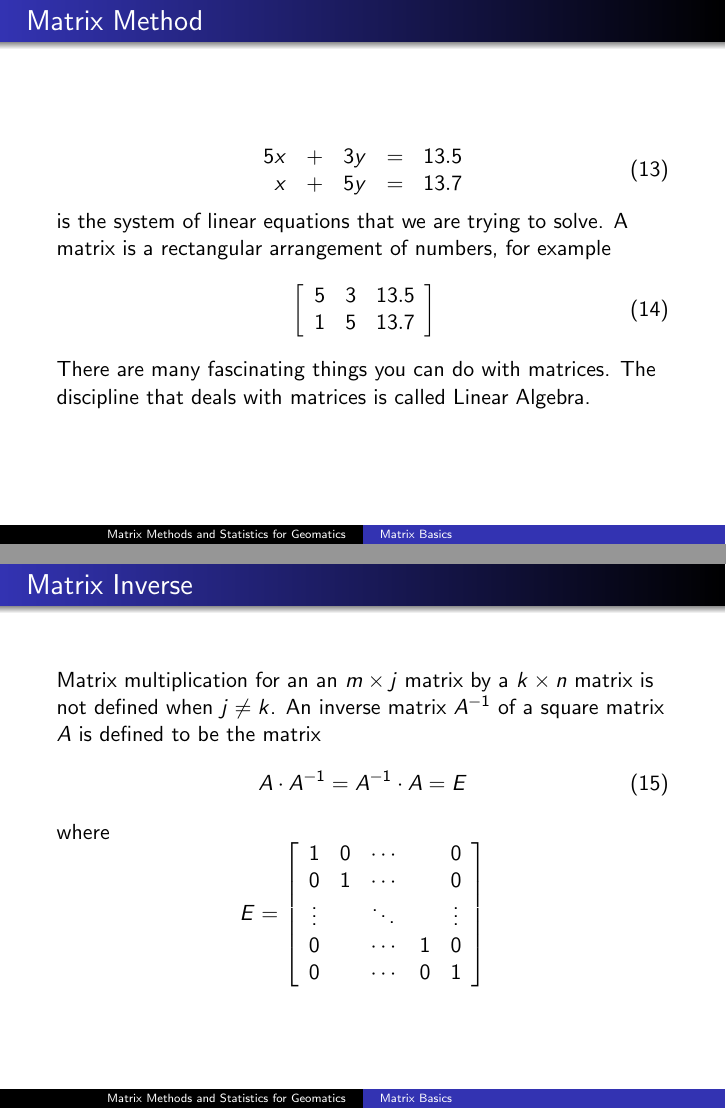
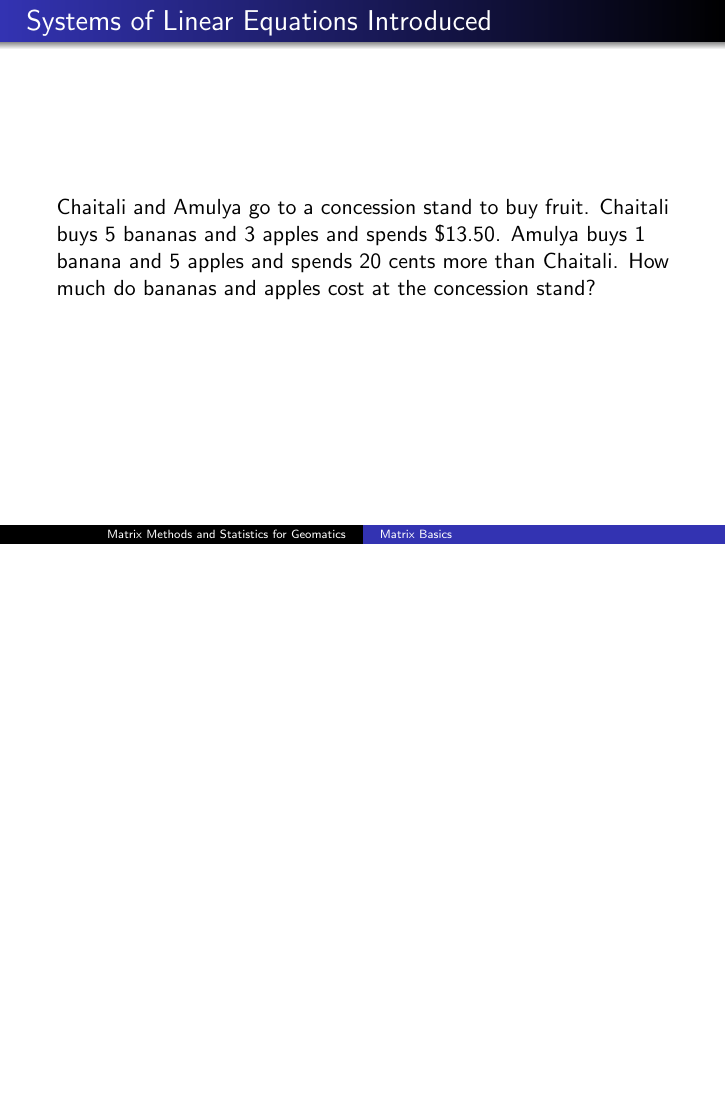
Before and after one commit to befu29aj/cocalc-4821, LaTeX slides (la-01-labasics.tex): pages 18 and 19 of 43 before the commit and page 19 of 42 after it, the two joined at a grey line, the shorter picture padded with empty space. Compiled offline with pdfLaTeX.

Commit message:
la-01-labasics.tex

```diff
--- a/la-01-labasics.tex
+++ b/la-01-labasics.tex
@@ -395,50 +429,6 @@ for all square matrices $A$.
   \end{equation}
 Calculate $\det(D)$. Then use softward to calculate the inverse of
 $D$. What do you notice about $\det(D)\cdot{}D^{-1}$?
-\end{frame}
-
-\begin{frame}
-  \frametitle{Matrix Method}
-  \begin{equation}
-    \label{eq:ohghohfi}
-    \begin{array}{rcrcl}
-      5x&+&3y&=&13.5 \\
-      x&+&5y&=&13.7
-    \end{array}
-  \end{equation}
-is the system of linear equations that we are trying to solve. A
-matrix is a rectangular arrangement of numbers, for example
-\begin{equation}
-  \label{eq:cegeemoi}
-  \left[\begin{array}{ccc}
-    5&3&13.5 \\
-    1&5&13.7
-  \end{array}\right]
-\end{equation}
-There are many fascinating things you can do with matrices. The
-discipline that deals with matrices is called Linear Algebra.
-\end{frame}
-
-\begin{frame}
-  \frametitle{Matrix Inverse}
-  Matrix multiplication for an an $m\times{}j$ matrix by a
-  $k\times{}n$ matrix is not defined when $j\neq{}k$. An inverse
-  matrix $A^{-1}$ of a square matrix $A$ is defined to be the matrix
-\begin{equation}
-  \label{eq:vaishien}
-A\cdot{}A^{-1}=A^{-1}\cdot{}A=E
-\end{equation}
-where
-\begin{equation}
-  \label{eq:phoaxoze}
-  E=\left[\begin{array}{ccccc}
-     1        & 0 & \cdots{} &   & 0      \\
-     0        & 1 & \cdots{} &   & 0      \\
-     \vdots{} &   & \ddots{} &   & \vdots \\
-     0        &   & \cdots{} & 1 & 0      \\
-     0        &   & \cdots{} & 0 & 1
-  \end{array}\right]\notag
-\end{equation}
 \end{frame}
 
 \begin{frame}
```
Also changed, not shown: la-01-labasics.tex (36 more changed lines), 1 other file.
